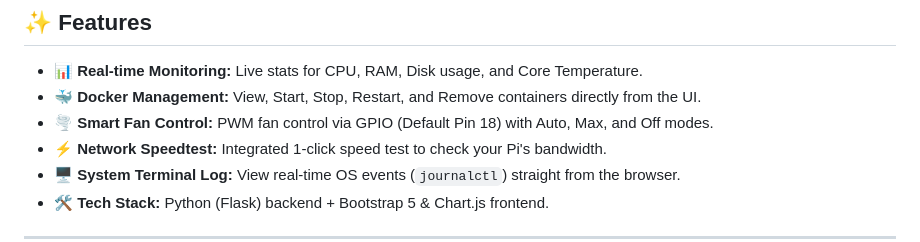
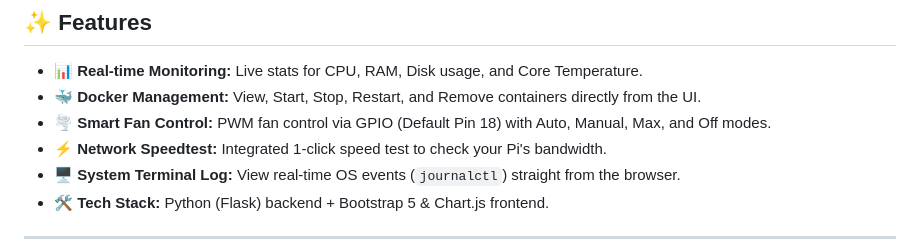
Before and after one commit to reikageisme/Dashboard_Pi4, a Markdown page: README.md, the part around the change. GitHub-like rendering.

```diff
--- a/README.md
+++ b/README.md
@@ -11,7 +11,7 @@ A sleek, lightweight, and comprehensive web dashboard for monitoring and managin
 ## ✨ Features
 - 📊 **Real-time Monitoring:** Live stats for CPU, RAM, Disk usage, and Core Temperature.
 - 🐳 **Docker Management:** View, Start, Stop, Restart, and Remove containers directly from the UI.
-- 🌪️ **Smart Fan Control:** PWM fan control via GPIO (Default Pin 18) with Auto, Max, and Off modes.
+- 🌪️ **Smart Fan Control:** PWM fan control via GPIO (Default Pin 18) with Auto, Manual, Max, and Off modes.
 - ⚡ **Network Speedtest:** Integrated 1-click speed test to check your Pi's bandwidth.
 - 🖥️ **System Terminal Log:** View real-time OS events (`journalctl`) straight from the browser.
 - 🛠️ **Tech Stack:** Python (Flask) backend + Bootstrap 5 & Chart.js frontend.
```
